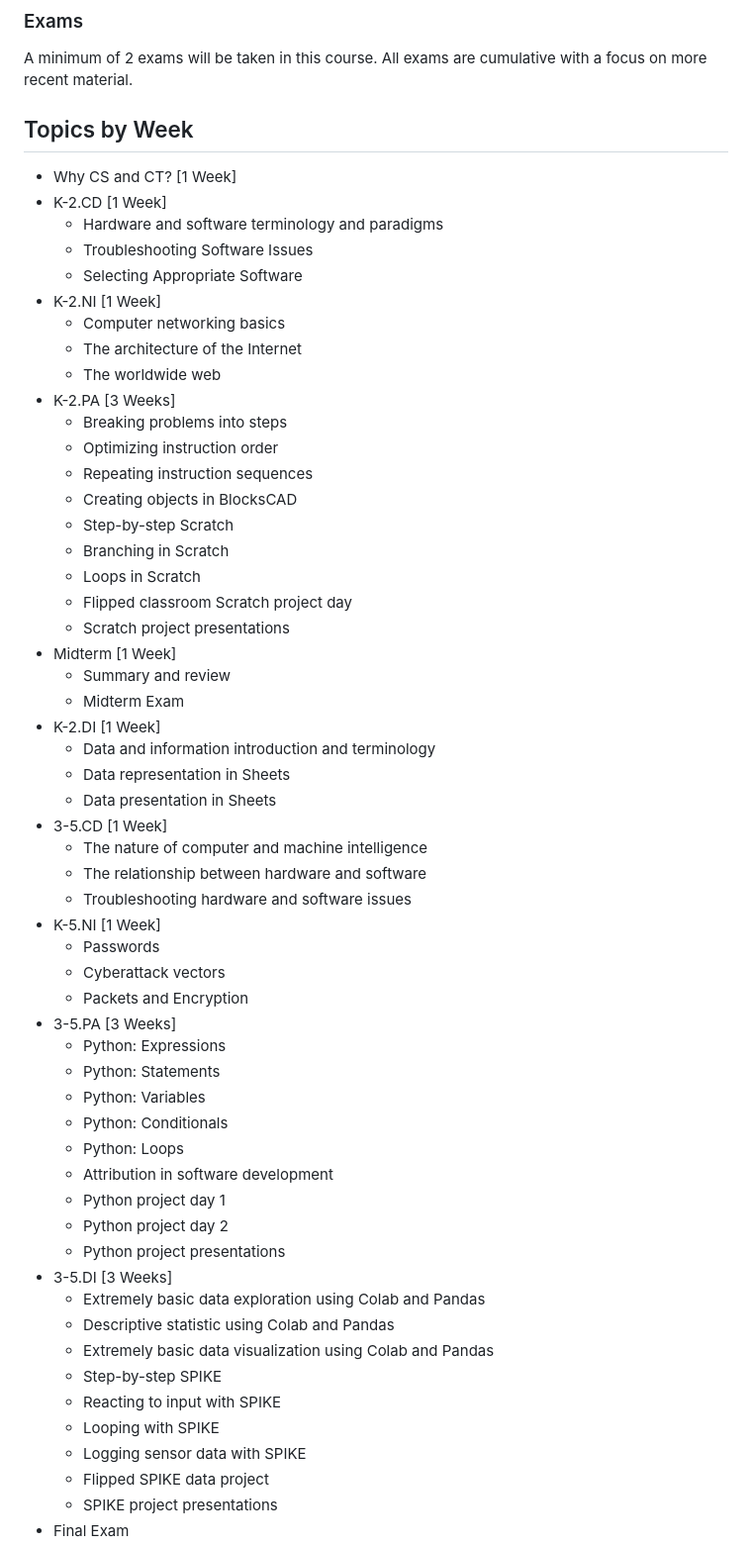
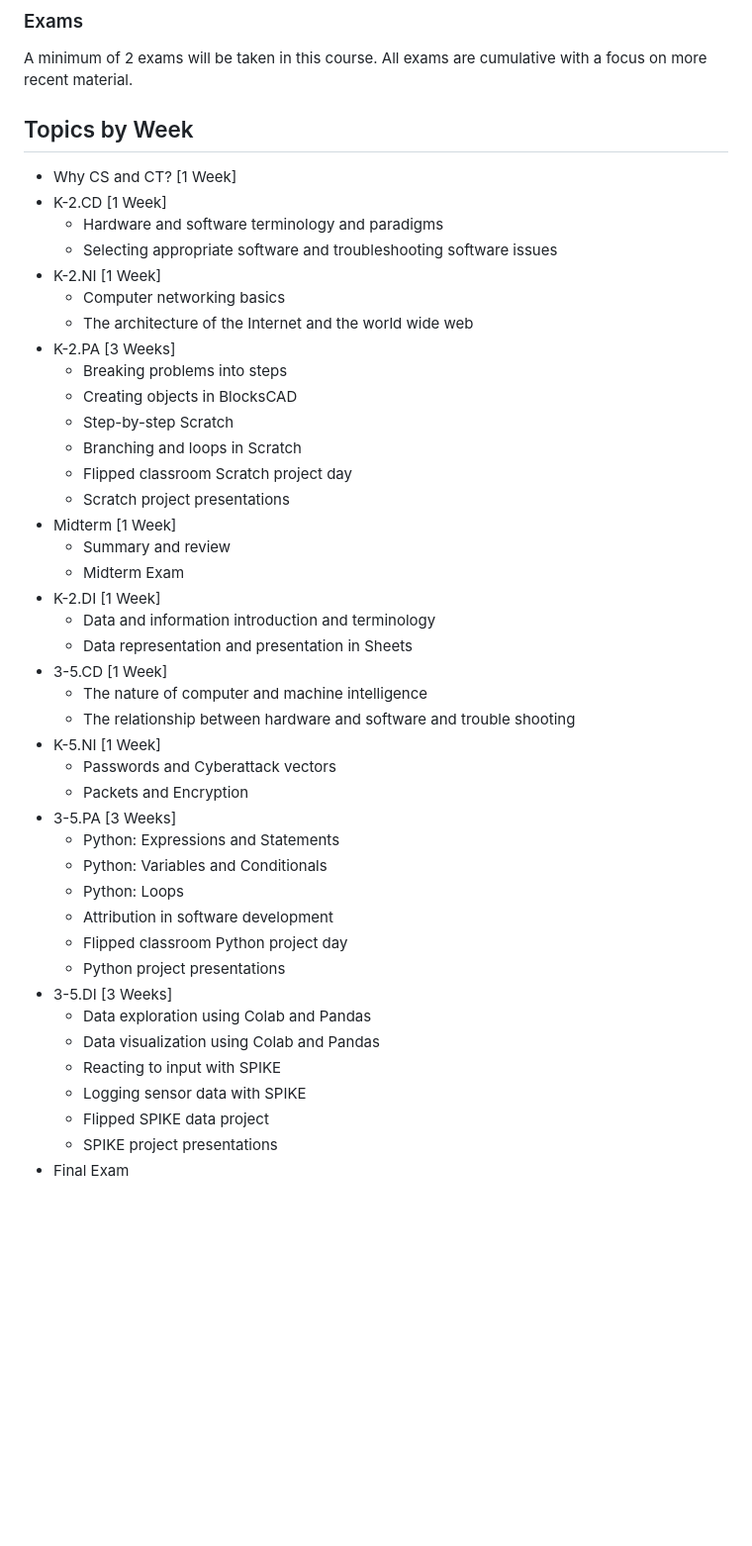
Before and after one commit to jncraton/elementary-computer-science-cpsc1030, a Markdown page: readme.md, the part around the change. Shown at 99% size. Rendered like a GitHub page; blank space fills up the shorter version.

Commit message:
Adjust schedule for 2 hour course

```diff
--- a/readme.md
+++ b/readme.md
@@ -63,20 +63,15 @@ Topics by Week
 - Why CS and CT? [1 Week]
 - K-2.CD [1 Week]
     - Hardware and software terminology and paradigms
-    - Troubleshooting Software Issues
-    - Selecting Appropriate Software
+    - Selecting appropriate software and troubleshooting software issues
 - K-2.NI [1 Week]
     - Computer networking basics
-    - The architecture of the Internet
-    - The worldwide web
+    - The architecture of the Internet and the world wide web
 - K-2.PA [3 Weeks]
     - Breaking problems into steps
-    - Optimizing instruction order
-    - Repeating instruction sequences
     - Creating objects in BlocksCAD
     - Step-by-step Scratch
-    - Branching in Scratch
-    - Loops in Scratch
+    - Branching and loops in Scratch
     - Flipped classroom Scratch project day
     - Scratch project presentations
 - Midterm [1 Week]
@@ -84,33 +79,24 @@ Topics by Week
     - Midterm Exam
 - K-2.DI [1 Week]
     - Data and information introduction and terminology
-    - Data representation in Sheets
-    - Data presentation in Sheets
+    - Data representation and presentation in Sheets
 - 3-5.CD [1 Week]
     - The nature of computer and machine intelligence
-    - The relationship between hardware and software
-    - Troubleshooting hardware and software issues
+    - The relationship between hardware and software and trouble shooting
 - K-5.NI [1 Week]
-    - Passwords
-    - Cyberattack vectors
+    - Passwords and Cyberattack vectors
     - Packets and Encryption
 - 3-5.PA [3 Weeks]
-    - Python: Expressions
-    - Python: Statements
-    - Python: Variables
-    - Python: Conditionals
+    - Python: Expressions and Statements
+    - Python: Variables and Conditionals
     - Python: Loops
     - Attribution in software development
-    - Python project day 1
-    - Python project day 2
+    - Flipped classroom Python project day
     - Python project presentations
 - 3-5.DI [3 Weeks]
-    - Extremely basic data exploration using Colab and Pandas
-    - Descriptive statistic using Colab and Pandas
-    - Extremely basic data visualization using Colab and Pandas
-    - Step-by-step SPIKE
+    - Data exploration using Colab and Pandas
+    - Data visualization using Colab and Pandas
     - Reacting to input with SPIKE
-    - Looping with SPIKE
     - Logging sensor data with SPIKE
     - Flipped SPIKE data project
     - SPIKE project presentations
```
